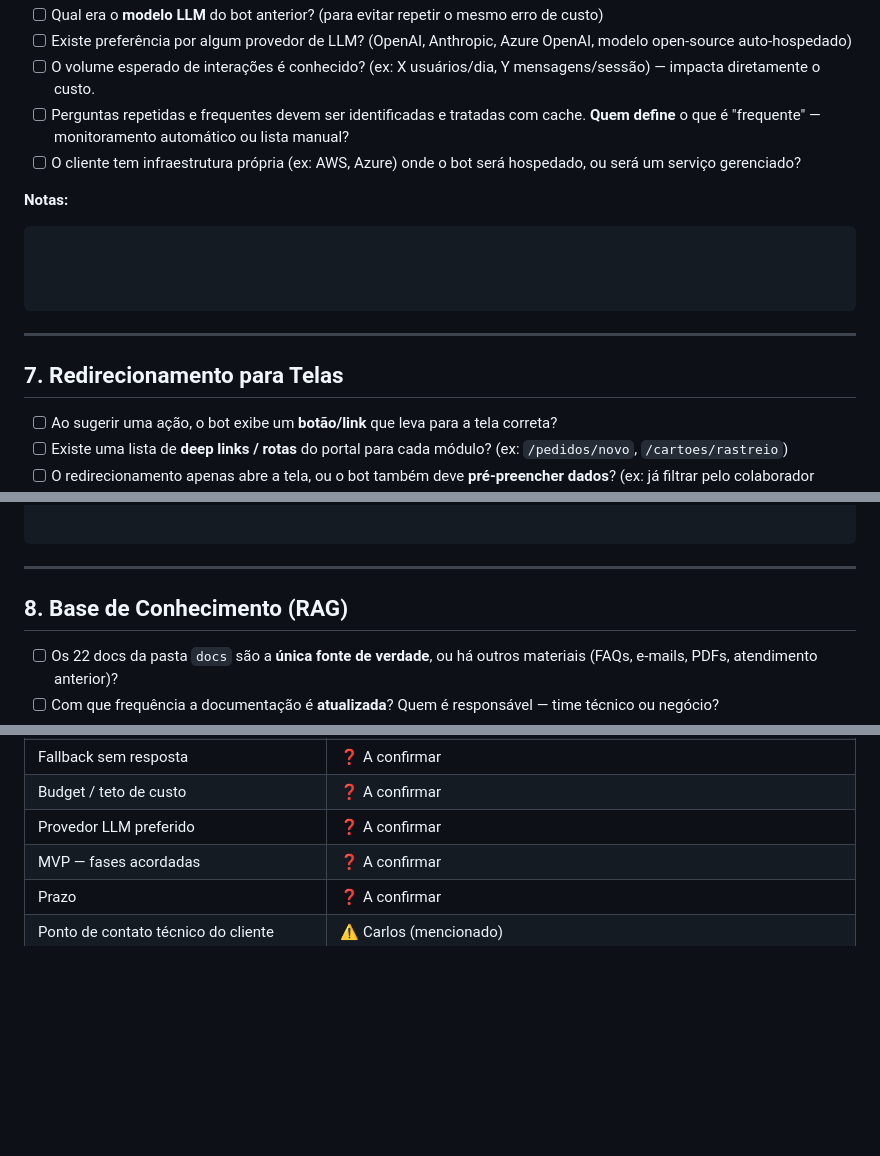
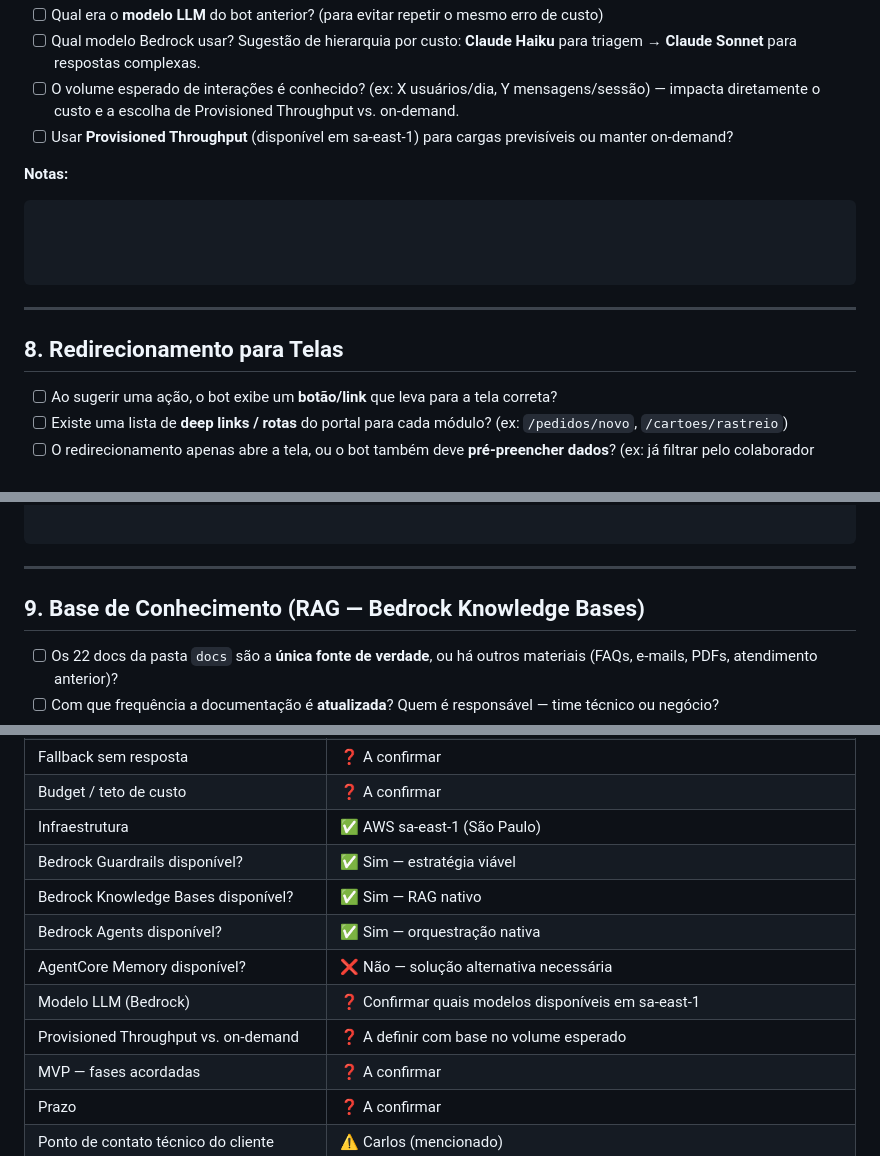
Before and after one commit to lucianarcit/discover_marh, a Markdown page: docs/discover/02_levantamento-requisitos.md, 3 parts joined by grey strips. Rendered like a GitHub page; blank space fills up the shorter version.

Commit message:
docs: registra infraestrutura AWS sa-east-1 e disponibilidade Bedrock/AgentCore
Co-Authored-By: Claude <noreply@anthropic.com>

````diff
--- a/docs/discover/02_levantamento-requisitos.md
+++ b/docs/discover/02_levantamento-requisitos.md
@@ -215,8 +271,7 @@ scope-key: appKeyWso2
 - [ ] Qual era o **modelo LLM** do bot anterior? (para evitar repetir o mesmo erro de custo)
-- [ ] Existe preferência por algum provedor de LLM? (OpenAI, Anthropic, Azure OpenAI, modelo open-source auto-hospedado)
-- [ ] O volume esperado de interações é conhecido? (ex: X usuários/dia, Y mensagens/sessão) — impacta diretamente o custo.
-- [ ] Perguntas repetidas e frequentes devem ser identificadas e tratadas com cache. **Quem define** o que é "frequente" — monitoramento automático ou lista manual?
-- [ ] O cliente tem infraestrutura própria (ex: AWS, Azure) onde o bot será hospedado, ou será um serviço gerenciado?
+- [ ] Qual modelo Bedrock usar? Sugestão de hierarquia por custo: **Claude Haiku** para triagem → **Claude Sonnet** para respostas complexas.
+- [ ] O volume esperado de interações é conhecido? (ex: X usuários/dia, Y mensagens/sessão) — impacta diretamente o custo e a escolha de Provisioned Throughput vs. on-demand.
+- [ ] Usar **Provisioned Throughput** (disponível em sa-east-1) para cargas previsíveis ou manter on-demand?
 
 **Notas:**
 ```
@@ -227,7 +282,7 @@ scope-key: appKeyWso2
 
 ---
 
-## 7. Redirecionamento para Telas
+## 8. Redirecionamento para Telas
 
 - [ ] Ao sugerir uma ação, o bot exibe um **botão/link** que leva para a tela correta?
 - [ ] Existe uma lista de **deep links / rotas** do portal para cada módulo? (ex: `/pedidos/novo`, `/cartoes/rastreio`)
@@ -243,7 +298,7 @@ scope-key: appKeyWso2
 
 ---
 
-## 8. Base de Conhecimento (RAG)
+## 9. Base de Conhecimento (RAG — Bedrock Knowledge Bases)
 
 - [ ] Os 22 docs da pasta `docs` são a **única fonte de verdade**, ou há outros materiais (FAQs, e-mails, PDFs, atendimento anterior)?
 - [ ] Com que frequência a documentação é **atualizada**? Quem é responsável — time técnico ou negócio?
@@ -337,7 +392,13 @@ Ao final da reunião, preencher:
 | Fontes além dos 22 docs? | ❓ A confirmar |
 | Fallback sem resposta | ❓ A confirmar |
 | Budget / teto de custo | ❓ A confirmar |
-| Provedor LLM preferido | ❓ A confirmar |
+| Infraestrutura | ✅ AWS sa-east-1 (São Paulo) |
+| Bedrock Guardrails disponível? | ✅ Sim — estratégia viável |
+| Bedrock Knowledge Bases disponível? | ✅ Sim — RAG nativo |
+| Bedrock Agents disponível? | ✅ Sim — orquestração nativa |
+| AgentCore Memory disponível? | ❌ Não — solução alternativa necessária |
+| Modelo LLM (Bedrock) | ❓ Confirmar quais modelos disponíveis em sa-east-1 |
+| Provisioned Throughput vs. on-demand | ❓ A definir com base no volume esperado |
 | MVP — fases acordadas | ❓ A confirmar |
 | Prazo | ❓ A confirmar |
 | Ponto de contato técnico do cliente | ⚠️ Carlos (mencionado) |
````
Also changed, not shown: other parts of docs/discover/02_levantamento-requisitos.md (+59 -3 lines).
